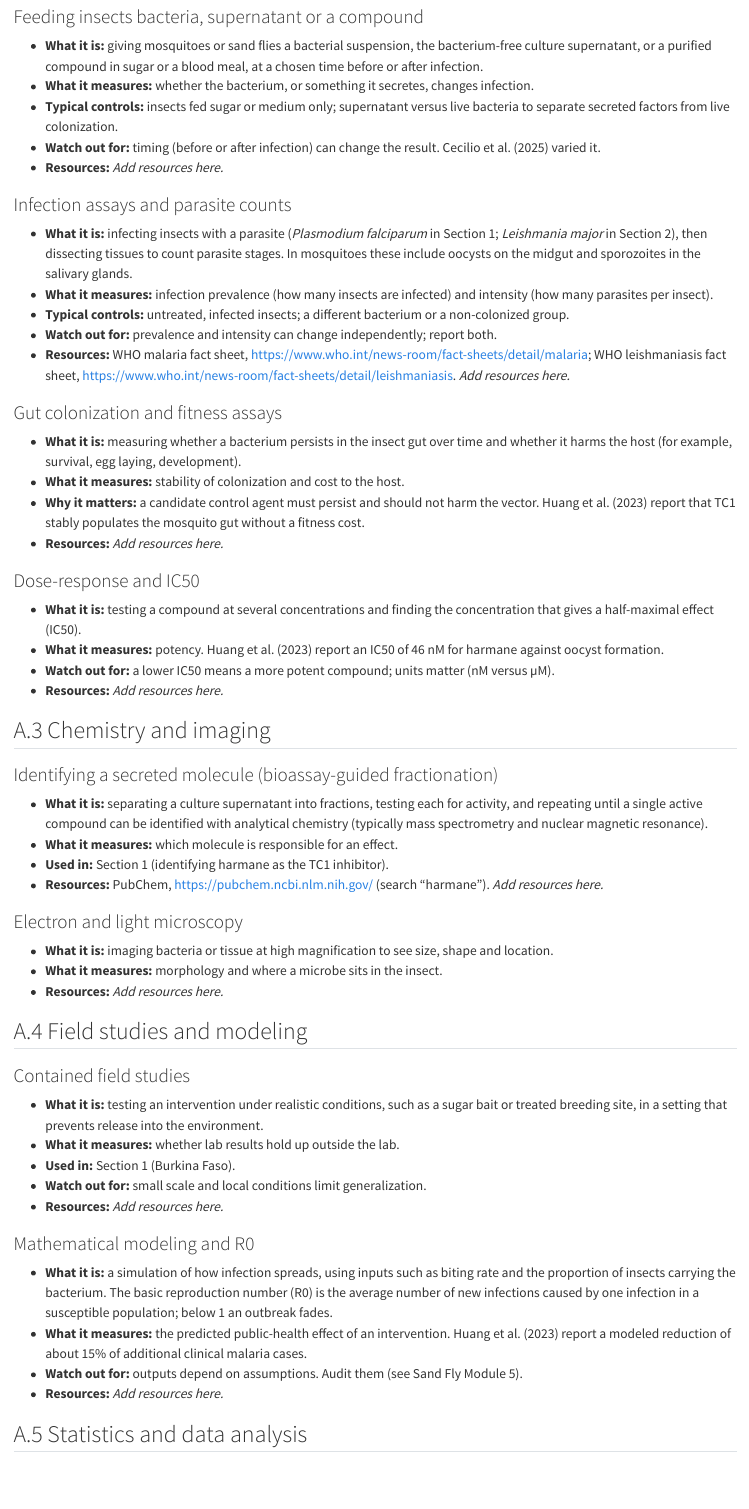
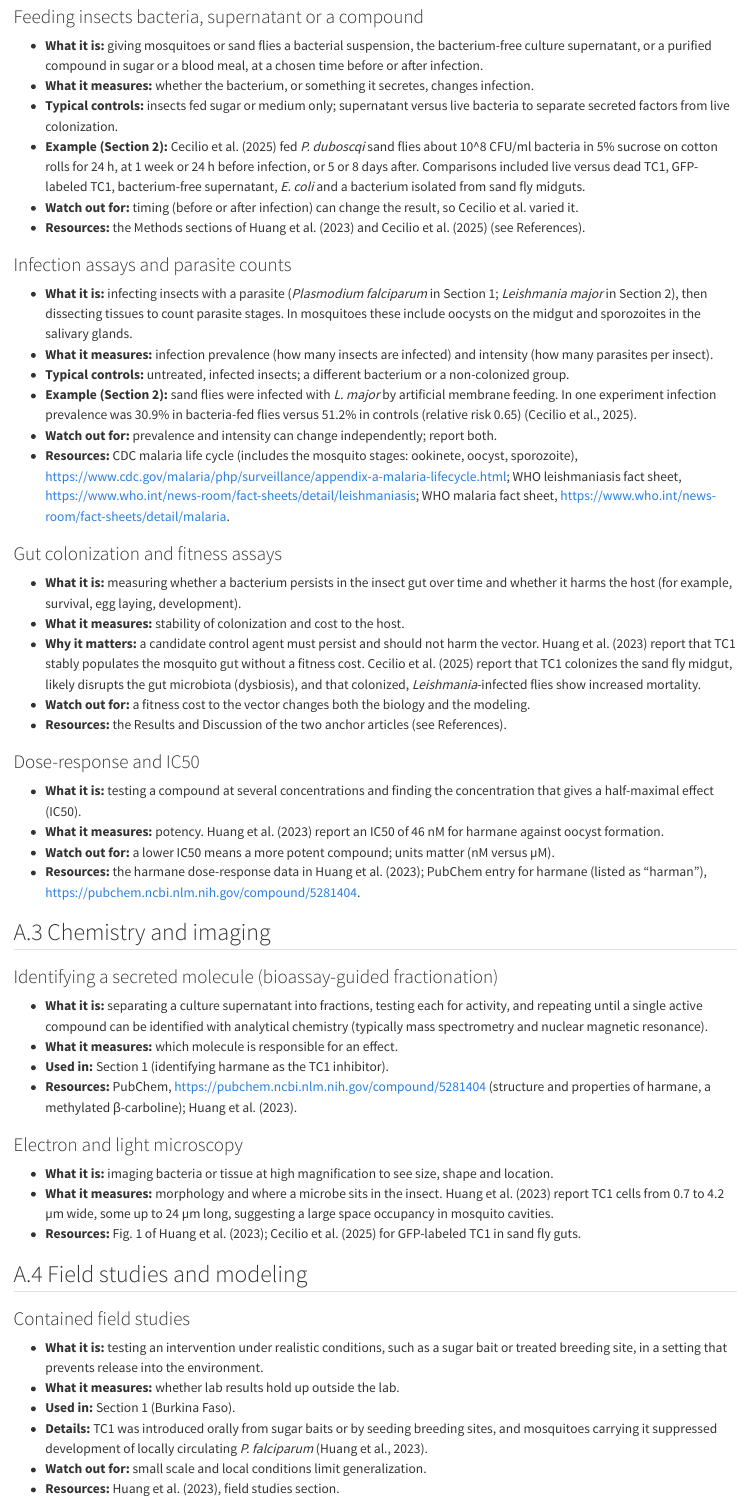
Before and after one commit to ccgoller/lsc170workbook, a Quarto document (appendix-methods.qmd): the page in a window 1100 px wide, from 1020 px down before the commit and from 1150 px down after it, so that both start at the same text. Rendered offline with R 4.5, knitr and Pandoc in place of Quarto, with nearby package versions.

Commit message:
Verify references and add resources to methods appendix
Co-authored-by: copilot-swe-agent[bot] <198982749+Copilot@users.noreply.github.com>

```diff
--- a/appendix-methods.qmd
+++ b/appendix-methods.qmd
@@ -39,30 +39,33 @@
 - **What it is:** giving mosquitoes or sand flies a bacterial suspension, the bacterium-free culture supernatant, or a purified compound in sugar or a blood meal, at a chosen time before or after infection.
 - **What it measures:** whether the bacterium, or something it secretes, changes infection.
 - **Typical controls:** insects fed sugar or medium only; supernatant versus live bacteria to separate secreted factors from live colonization.
-- **Watch out for:** timing (before or after infection) can change the result. Cecilio et al. (2025) varied it.
-- **Resources:** *Add resources here.*
+- **Example (Section 2):** Cecilio et al. (2025) fed *P. duboscqi* sand flies about 10^8 CFU/ml bacteria in 5% sucrose on cotton rolls for 24 h, at 1 week or 24 h before infection, or 5 or 8 days after. Comparisons included live versus dead TC1, GFP-labeled TC1, bacterium-free supernatant, *E. coli* and a bacterium isolated from sand fly midguts.
+- **Watch out for:** timing (before or after infection) can change the result, so Cecilio et al. varied it.
+- **Resources:** the Methods sections of Huang et al. (2023) and Cecilio et al. (2025) (see References).
 
 ### Infection assays and parasite counts
 
 - **What it is:** infecting insects with a parasite (*Plasmodium falciparum* in Section 1; *Leishmania major* in Section 2), then dissecting tissues to count parasite stages. In mosquitoes these include oocysts on the midgut and sporozoites in the salivary glands.
 - **What it measures:** infection prevalence (how many insects are infected) and intensity (how many parasites per insect).
 - **Typical controls:** untreated, infected insects; a different bacterium or a non-colonized group.
+- **Example (Section 2):** sand flies were infected with *L. major* by artificial membrane feeding. In one experiment infection prevalence was 30.9% in bacteria-fed flies versus 51.2% in controls (relative risk 0.65) (Cecilio et al., 2025).
 - **Watch out for:** prevalence and intensity can change independently; report both.
-- **Resources:** WHO malaria fact sheet, <https://www.who.int/news-room/fact-sheets/detail/malaria>; WHO leishmaniasis fact sheet, <https://www.who.int/news-room/fact-sheets/detail/leishmaniasis>. *Add resources here.*
+- **Resources:** CDC malaria life cycle (includes the mosquito stages: ookinete, oocyst, sporozoite), <https://www.cdc.gov/malaria/php/surveillance/appendix-a-malaria-lifecycle.html>; WHO leishmaniasis fact sheet, <https://www.who.int/news-room/fact-sheets/detail/leishmaniasis>; WHO malaria fact sheet, <https://www.who.int/news-room/fact-sheets/detail/malaria>.
 
 ### Gut colonization and fitness assays
 
 - **What it is:** measuring whether a bacterium persists in the insect gut over time and whether it harms the host (for example, survival, egg laying, development).
 - **What it measures:** stability of colonization and cost to the host.
-- **Why it matters:** a candidate control agent must persist and should not harm the vector. Huang et al. (2023) report that TC1 stably populates the mosquito gut without a fitness cost.
-- **Resources:** *Add resources here.*
+- **Why it matters:** a candidate control agent must persist and should not harm the vector. Huang et al. (2023) report that TC1 stably populates the mosquito gut without a fitness cost. Cecilio et al. (2025) report that TC1 colonizes the sand fly midgut, likely disrupts the gut microbiota (dysbiosis), and that colonized, *Leishmania*-infected flies show increased mortality.
+- **Watch out for:** a fitness cost to the vector changes both the biology and the modeling.
+- **Resources:** the Results and Discussion of the two anchor articles (see References).
 
 ### Dose-response and IC50
 
 - **What it is:** testing a compound at several concentrations and finding the concentration that gives a half-maximal effect (IC50).
 - **What it measures:** potency. Huang et al. (2023) report an IC50 of 46 nM for harmane against oocyst formation.
 - **Watch out for:** a lower IC50 means a more potent compound; units matter (nM versus µM).
-- **Resources:** *Add resources here.*
+- **Resources:** the harmane dose-response data in Huang et al. (2023); PubChem entry for harmane (listed as "harman"), <https://pubchem.ncbi.nlm.nih.gov/compound/5281404>.
 
 ## A.3 Chemistry and imaging
 
@@ -71,13 +74,13 @@
 - **What it is:** separating a culture supernatant into fractions, testing each for activity, and repeating until a single active compound can be identified with analytical chemistry (typically mass spectrometry and nuclear magnetic resonance).
 - **What it measures:** which molecule is responsible for an effect.
 - **Used in:** Section 1 (identifying harmane as the TC1 inhibitor).
-- **Resources:** PubChem, <https://pubchem.ncbi.nlm.nih.gov/> (search "harmane"). *Add resources here.*
+- **Resources:** PubChem, <https://pubchem.ncbi.nlm.nih.gov/compound/5281404> (structure and properties of harmane, a methylated β-carboline); Huang et al. (2023).
 
 ### Electron and light microscopy
 
 - **What it is:** imaging bacteria or tissue at high magnification to see size, shape and location.
-- **What it measures:** morphology and where a microbe sits in the insect.
-- **Resources:** *Add resources here.*
+- **What it measures:** morphology and where a microbe sits in the insect. Huang et al. (2023) report TC1 cells from 0.7 to 4.2 µm wide, some up to 24 µm long, suggesting a large space occupancy in mosquito cavities.
+- **Resources:** Fig. 1 of Huang et al. (2023); Cecilio et al. (2025) for GFP-labeled TC1 in sand fly guts.
 
 ## A.4 Field studies and modeling
 
@@ -86,15 +89,16 @@
 - **What it is:** testing an intervention under realistic conditions, such as a sugar bait or treated breeding site, in a setting that prevents release into the environment.
 - **What it measures:** whether lab results hold up outside the lab.
 - **Used in:** Section 1 (Burkina Faso).
+- **Details:** TC1 was introduced orally from sugar baits or by seeding breeding sites, and mosquitoes carrying it suppressed development of locally circulating *P. falciparum* (Huang et al., 2023).
 - **Watch out for:** small scale and local conditions limit generalization.
-- **Resources:** *Add resources here.*
+- **Resources:** Huang et al. (2023), field studies section.
 
 ### Mathematical modeling and R0
 
 - **What it is:** a simulation of how infection spreads, using inputs such as biting rate and the proportion of insects carrying the bacterium. The basic reproduction number (R0) is the average number of new infections caused by one infection in a susceptible population; below 1 an outbreak fades.
-- **What it measures:** the predicted public-health effect of an intervention. Huang et al. (2023) report a modeled reduction of about 15% of additional clinical malaria cases.
+- **What it measures:** the predicted public-health effect of an intervention. Huang et al. (2023) report that introducing TC1 could avert about 15% of additional clinical malaria cases. Cecilio et al. (2025) model R0, accounting for the higher mortality of colonized, infected sand flies, and predict R0 falling below 1 in some modeled settings.
 - **Watch out for:** outputs depend on assumptions. Audit them (see Sand Fly Module 5).
-- **Resources:** *Add resources here.*
+- **Resources:** the modeling sections and supplements of both anchor articles (see References).
 
 ## A.5 Statistics and data analysis
 
--- a/references.qmd
+++ b/references.qmd
@@ -8,20 +8,38 @@
 ## The C.R.E.A.T.E. method
 
 - Hoskins, S. G., Stevens, L. M. & Nehm, R. H. (2007). Selective use of the primary literature transforms the classroom into a virtual laboratory. *Genetics* 176(3), 1381–1389. <https://doi.org/10.1534/genetics.107.071183>
-- Hoskins, S. G., Lopatto, D. & Stevens, L. M. (2011). The C.R.E.A.T.E. approach to primary literature shifts undergraduates' self-assessed ability to read and analyze journal articles, attitudes about science, and epistemological beliefs. *CBE—Life Sciences Education* 10(4), 368–378. <https://doi.org/10.1187/cbe.11-03-0027>
+- Hoskins, S. G., Lopatto, D. & Stevens, L. M. (2011). The C.R.E.A.T.E. approach to primary literature shifts undergraduates' self-assessed ability to read and analyze journal articles, attitudes about science, and epistemological beliefs. *CBE—Life Sciences Education* 10(4). <https://doi.org/10.1187/cbe.11-03-0027>
 - C.R.E.A.T.E. (Consider, Read, Elucidate hypotheses, Analyze and interpret the data, Think of the next Experiment) resources: <https://teachcreate.org>
 
 ## *Delftia* taxonomy and background
 
 - Sharma, R., Goller, C. C., Norman, D. & Riley, N. (2026). *The Delftia Book*. NC State University Libraries (CC BY-NC 4.0). <https://ncstate.pressbooks.pub/delftia/>
-- Wen, A., Fegan, M., Hayward, C., Chakraborty, S. & Sly, L. I. (1999). Phylogenetic relationships among members of the Comamonadaceae, and description of *Delftia acidovorans* gen. nov., comb. nov. *International Journal of Systematic Bacteriology* 49, 567–576.
+- Wen, A., Fegan, M., Hayward, C., Chakraborty, S. & Sly, L. I. (1999). Phylogenetic relationships among members of the Comamonadaceae, and description of *Delftia acidovorans* gen. nov., comb. nov. *International Journal of Systematic Bacteriology* 49(2), 567. <https://doi.org/10.1099/00207713-49-2-567>
 - Shigematsu, T., Yumihara, K., Ueda, Y., Numaguchi, M., Morimura, S. & Kida, K. (2003). *Delftia tsuruhatensis* sp. nov., a terephthalate-assimilating bacterium isolated from activated sludge. *International Journal of Systematic and Evolutionary Microbiology* 53(5), 1479–1483. <https://doi.org/10.1099/ijs.0.02285-0>
+
+## Methods and techniques (Appendix A)
+
+- Smith, A. C. & Hussey, M. A. (2005). Gram stain protocols. American Society for Microbiology.
+- Janda, J. M. & Abbott, S. L. (2007). 16S rRNA gene sequencing for bacterial identification in the diagnostic laboratory: pluses, perils, and pitfalls. *Journal of Clinical Microbiology* 45(9). <https://pmc.ncbi.nlm.nih.gov/articles/PMC2045242/>
+- Cumming, G., Fidler, F. & Vaux, D. L. (2007). Error bars in experimental biology. *Journal of Cell Biology* 177(1), 7–11. <https://pmc.ncbi.nlm.nih.gov/articles/PMC2064100/>
+- National Center for Biotechnology Information. PubChem compound summary for harman (harmane), CID 5281404. <https://pubchem.ncbi.nlm.nih.gov/compound/5281404>
+- National Center for Biotechnology Information. BLAST. <https://blast.ncbi.nlm.nih.gov/>
 
 ## Disease background
 
 - World Health Organization. Leishmaniasis fact sheet. <https://www.who.int/news-room/fact-sheets/detail/leishmaniasis>
+- Centers for Disease Control and Prevention. Malaria life cycle (Appendix A). <https://www.cdc.gov/malaria/php/surveillance/appendix-a-malaria-lifecycle.html>
 - World Health Organization. Malaria fact sheet. <https://www.who.int/news-room/fact-sheets/detail/malaria>
 
 ## Reference quality control
 
-Verified against published records during the site review: the anchor-article titles, the Huang et al. author list and DOI, the Cecilio et al. DOI and species (*P. duboscqi*, *L. major*), the Hoskins et al. (2007) title, volume and first page, the Hoskins et al. (2011) title, the Shigematsu et al. (2003) title, journal and DOI, and *The Delftia Book* authorship. Not independently confirmed (check before publication): the Cecilio et al. article number (16:3571, taken from the course documents), the Hoskins et al. DOIs and the 2011 volume and pages, end pages for Wen et al. (1999), Hoskins et al. (2007) and Shigematsu et al. (2003), and the live status of the WHO and teachcreate.org links.
+Verified against published records:
+- Anchor articles: titles, the Huang et al. author list and DOI, the Cecilio et al. DOI, and the Cecilio study details used in this book (*P. duboscqi*, *L. major*, feeding design, infection prevalence, R0 modeling).
+- C.R.E.A.T.E.: Hoskins et al. (2007) volume, pages and DOI; Hoskins et al. (2011) title and DOI.
+- Taxonomy: Wen et al. (1999) title and DOI; Shigematsu et al. (2003) volume, pages and DOI; *The Delftia Book* authorship.
+- Methods resources: Cumming et al. (2007), Janda & Abbott (2007), PubChem harman (CID 5281404), the WHO leishmaniasis fact sheet, and the CDC malaria life-cycle page.
+
+Not independently confirmed (check before publication):
+- The Cecilio et al. article number (16:3571), taken from the course documents; the DOI is verified.
+- The volume and page range for Hoskins et al. (2011), and the end page for Wen et al. (1999), which are omitted above.
+- The WHO malaria fact sheet and teachcreate.org links, and the ASM Gram stain protocol, which has no stable URL in this book.
```
Also changed, not shown: appendix-methods.qmd (12 more changed lines).
